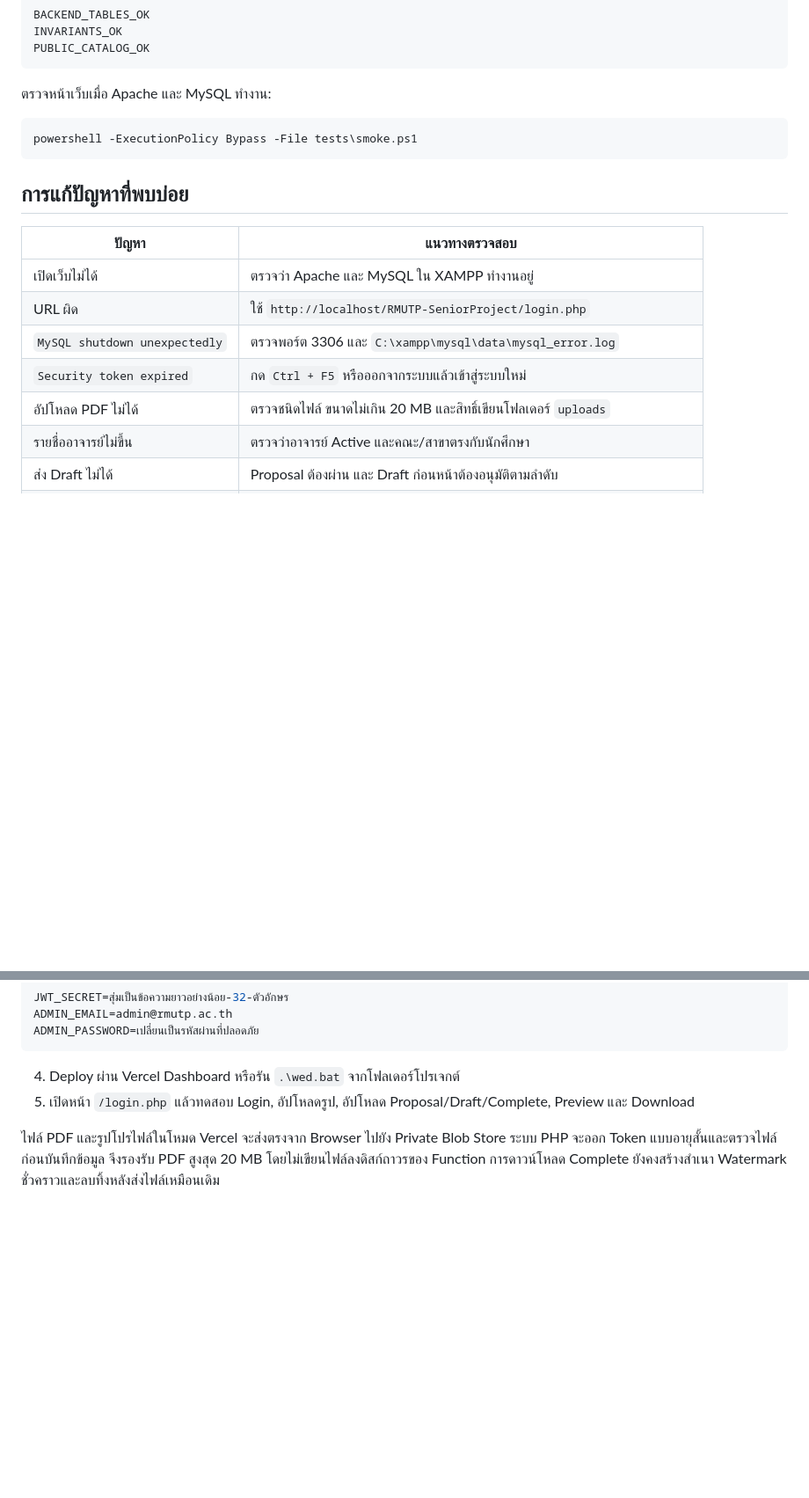
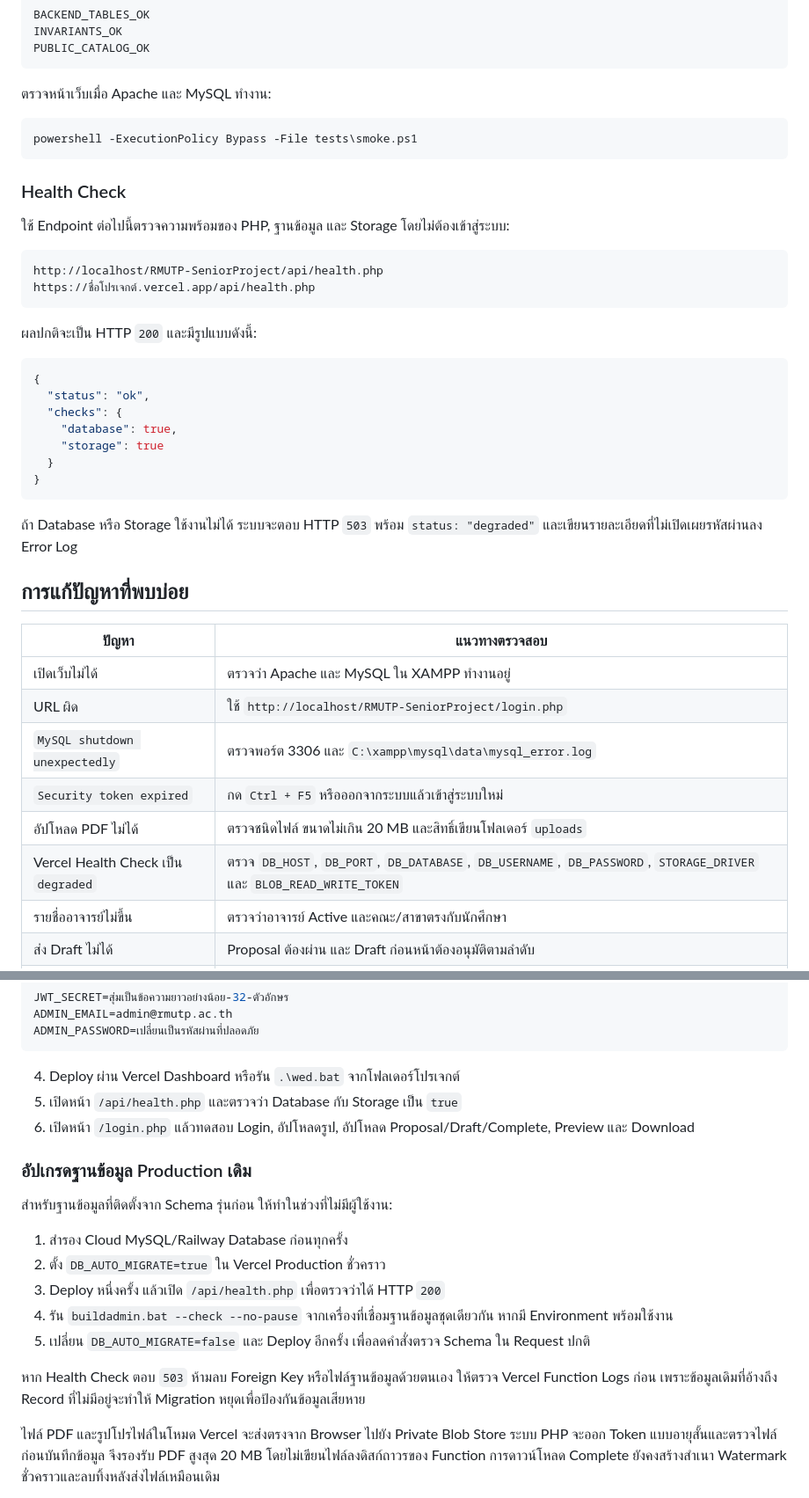
Before and after one commit to aomboss2002-prog/RMUTP-SeniorProject, a Markdown page: README.md, 2 parts joined by grey strips. Shown at 88% size. Drawn GitHub-style; blank space fills up the shorter version.

Commit message:
Update RMUTP Senior Project 2026-08-29 08:40

````diff
--- a/README.md
+++ b/README.md
@@ -393,6 +406,29 @@ PUBLIC_CATALOG_OK
 powershell -ExecutionPolicy Bypass -File tests\smoke.ps1
 ```
 
+### Health Check
+
+ใช้ Endpoint ต่อไปนี้ตรวจความพร้อมของ PHP, ฐานข้อมูล และ Storage โดยไม่ต้องเข้าสู่ระบบ:
+
+```text
+http://localhost/RMUTP-SeniorProject/api/health.php
+https://ชื่อโปรเจกต์.vercel.app/api/health.php
+```
+
+ผลปกติจะเป็น HTTP `200` และมีรูปแบบดังนี้:
+
+```json
+{
+  "status": "ok",
+  "checks": {
+    "database": true,
+    "storage": true
+  }
+}
+```
+
+ถ้า Database หรือ Storage ใช้งานไม่ได้ ระบบจะตอบ HTTP `503` พร้อม `status: "degraded"` และเขียนรายละเอียดที่ไม่เปิดเผยรหัสผ่านลง Error Log
+
 ## การแก้ปัญหาที่พบบ่อย
 
 | ปัญหา | แนวทางตรวจสอบ |
@@ -402,6 +438,7 @@ powershell -ExecutionPolicy Bypass -File tests\smoke.ps1
 | `MySQL shutdown unexpectedly` | ตรวจพอร์ต 3306 และ `C:\xampp\mysql\data\mysql_error.log` |
 | `Security token expired` | กด `Ctrl + F5` หรือออกจากระบบแล้วเข้าสู่ระบบใหม่ |
 | อัปโหลด PDF ไม่ได้ | ตรวจชนิดไฟล์ ขนาดไม่เกิน 20 MB และสิทธิ์เขียนโฟลเดอร์ `uploads` |
+| Vercel Health Check เป็น `degraded` | ตรวจ `DB_HOST`, `DB_PORT`, `DB_DATABASE`, `DB_USERNAME`, `DB_PASSWORD`, `STORAGE_DRIVER` และ `BLOB_READ_WRITE_TOKEN` |
 | รายชื่ออาจารย์ไม่ขึ้น | ตรวจว่าอาจารย์ Active และคณะ/สาขาตรงกับนักศึกษา |
 | ส่ง Draft ไม่ได้ | Proposal ต้องผ่าน และ Draft ก่อนหน้าต้องอนุมัติตามลำดับ |
 | ส่ง Complete ไม่ได้ | Draft บทที่ 1-5 ต้องผ่านครบทั้งหมด |
@@ -555,7 +593,20 @@ ADMIN_PASSWORD=เปลี่ยนเป็นรหัสผ่านที
 ```
 
 4. Deploy ผ่าน Vercel Dashboard หรือรัน `.\wed.bat` จากโฟลเดอร์โปรเจกต์
-5. เปิดหน้า `/login.php` แล้วทดสอบ Login, อัปโหลดรูป, อัปโหลด Proposal/Draft/Complete, Preview และ Download
+5. เปิดหน้า `/api/health.php` และตรวจว่า Database กับ Storage เป็น `true`
+6. เปิดหน้า `/login.php` แล้วทดสอบ Login, อัปโหลดรูป, อัปโหลด Proposal/Draft/Complete, Preview และ Download
+
+### อัปเกรดฐานข้อมูล Production เดิม
+
+สำหรับฐานข้อมูลที่ติดตั้งจาก Schema รุ่นก่อน ให้ทำในช่วงที่ไม่มีผู้ใช้งาน:
+
+1. สำรอง Cloud MySQL/Railway Database ก่อนทุกครั้ง
+2. ตั้ง `DB_AUTO_MIGRATE=true` ใน Vercel Production ชั่วคราว
+3. Deploy หนึ่งครั้ง แล้วเปิด `/api/health.php` เพื่อตรวจว่าได้ HTTP `200`
+4. รัน `buildadmin.bat --check --no-pause` จากเครื่องที่เชื่อมฐานข้อมูลชุดเดียวกัน หากมี Environment พร้อมใช้งาน
+5. เปลี่ยน `DB_AUTO_MIGRATE=false` และ Deploy อีกครั้ง เพื่อลดคำสั่งตรวจ Schema ใน Request ปกติ
+
+หาก Health Check ตอบ `503` ห้ามลบ Foreign Key หรือไฟล์ฐานข้อมูลด้วยตนเอง ให้ตรวจ Vercel Function Logs ก่อน เพราะข้อมูลเดิมที่อ้างถึง Record ที่ไม่มีอยู่จะทำให้ Migration หยุดเพื่อป้องกันข้อมูลเสียหาย
 
 ไฟล์ PDF และรูปโปรไฟล์ในโหมด Vercel จะส่งตรงจาก Browser ไปยัง Private Blob Store ระบบ PHP จะออก Token แบบอายุสั้นและตรวจไฟล์ก่อนบันทึกข้อมูล จึงรองรับ PDF สูงสุด 20 MB โดยไม่เขียนไฟล์ลงดิสก์ถาวรของ Function การดาวน์โหลด Complete ยังคงสร้างสำเนา Watermark ชั่วคราวและลบทิ้งหลังส่งไฟล์เหมือนเดิม
 
````
Also changed, not shown: other parts of README.md (+15 -1 lines).
